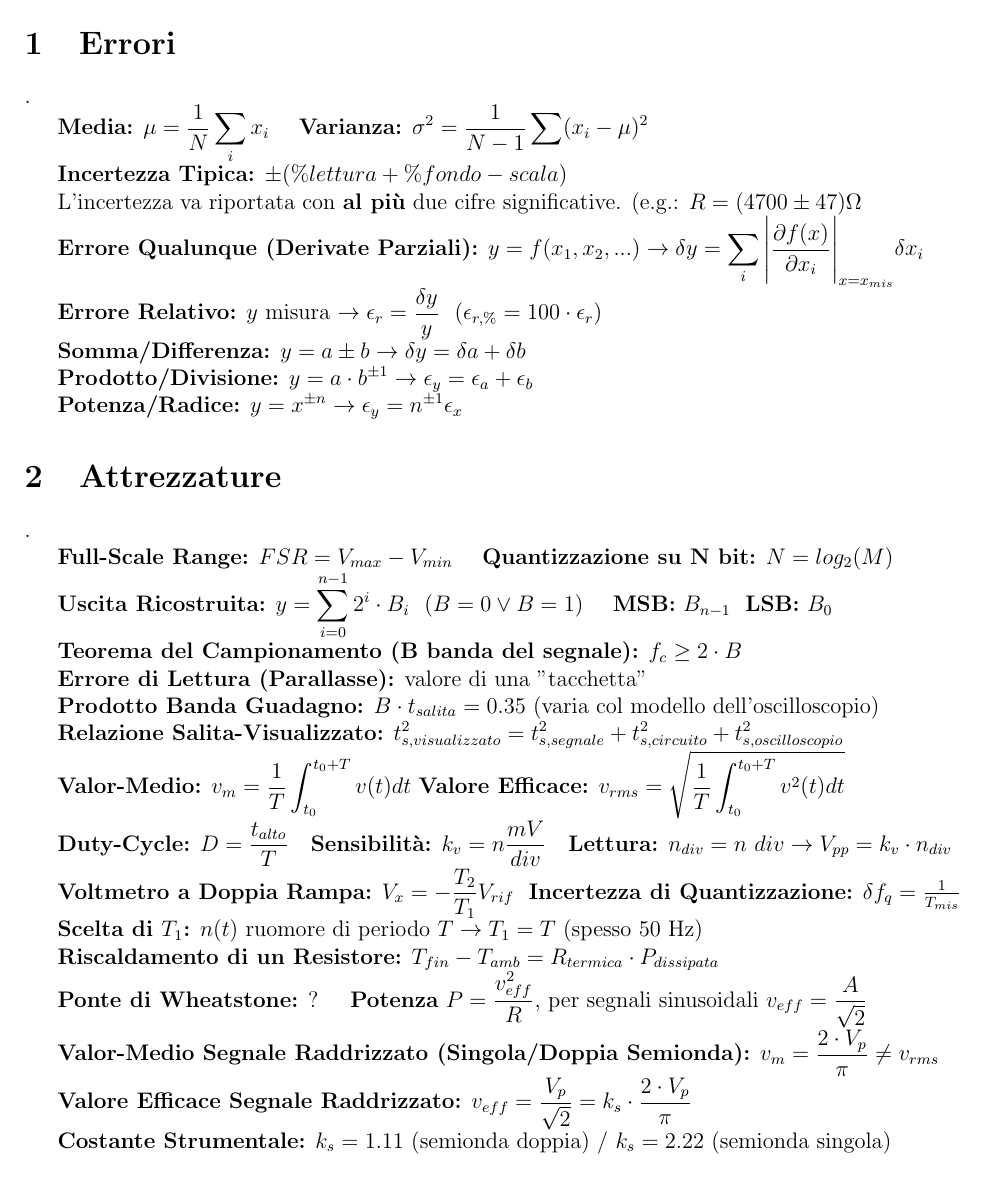
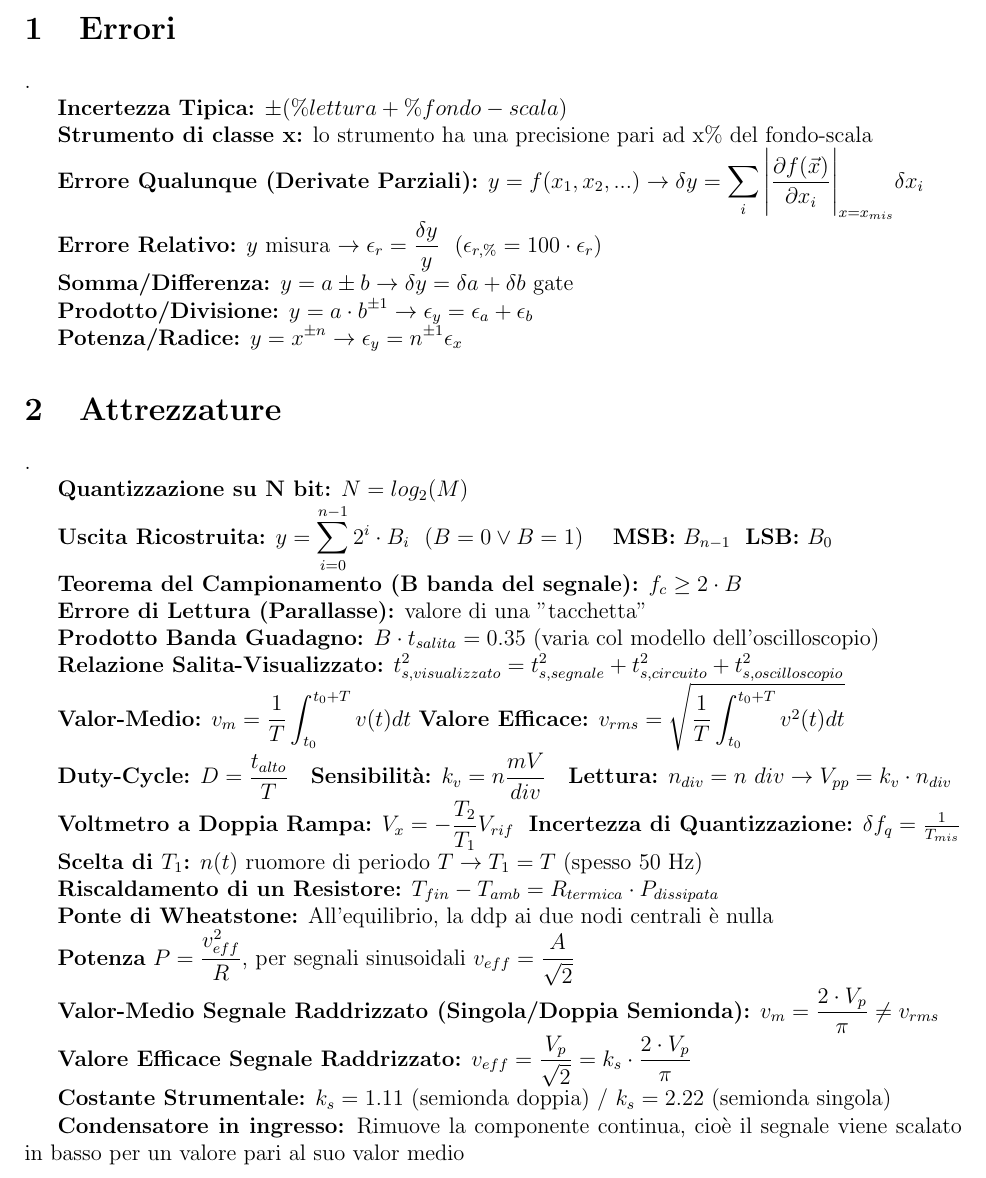
Before and after one commit to coccocarmiano/formulariosetmpolito, a LaTeX document (recap.tex): part of page 1 of 4, cut so that both start at the same text. Compiled offline with pdfLaTeX.

Commit message:
Qualche fix

```diff
--- a/recap.tex
+++ b/recap.tex
@@ -1,6 +1,6 @@
 \documentclass[12pt]{extarticle}
-    \title{\textbf{Gummi 0.8.0}}
-    \author{Alexander van der Meij}
+    \title{FormularioSetm}
+    \author{{Cocco}}
     \date{}
 \usepackage[margin=2cm]{geometry}
 \begin{document}
@@ -8,17 +8,20 @@
 {\bf \huge Misure}
 \section{Errori}.
 
-{\bf Media:} $ \displaystyle \mu = \frac{1}{N}\sum_i x_i $ \ \ \ {\bf Varianza:} $\displaystyle \sigma^2 = \frac{1}{N-1}\sum (x_i - \mu)^2 $
+%{\bf Media:} $ \displaystyle \mu = \frac{1}{N}\sum_i x_i $ \ \ \ {\bf Varianza:} $\displaystyle \sigma^2 = \frac{1}{N-1}\sum (x_i - \mu)^2 $
 
 {\bf Incertezza Tipica:} $\pm (\% lettura + \% fondo-scala) $
 
-L'incertezza va riportata con {\bf al più} due cifre significative. (e.g.: $ R = (4700 \pm 47) \Omega $
+{\bf Strumento di classe x:} lo strumento ha una precisione pari ad x\% del fondo-scala
 
-{\bf Errore Qualunque (Derivate Parziali):} $\displaystyle y = f(x_1, x_2, ...) \to \delta y  = \sum_i \Bigg |\frac{\partial f(x)}{\partial x_i}\Bigg |_{x=x_{mis}} \delta x_i $
+%L'incertezza va riportata con {\bf al più} due cifre significative. (e.g.: $ R = (4700 \pm 47) \Omega $
+
+{\bf Errore Qualunque (Derivate Parziali):} $\displaystyle y = f(x_1, x_2, ...) \to \delta y  = \sum_i \Bigg |\frac{\partial f(\vec{x})}{\partial x_i}\Bigg |_{x=x_{mis}} \delta x_i $
 
 {\bf Errore Relativo:} $y$ misura $\displaystyle\to \epsilon_r = \frac{\delta y}{y} \ \ (\epsilon_{r, \%} = 100\cdot\epsilon_r)$
 
-{\bf Somma/Differenza:} $y = a \pm b \to \delta y = \delta a + \delta b$
+{\bf Somma/Differenza:} $y = a \pm b \to \delta y = \delta a + \delta b$ gate
+
 
 {\bf Prodotto/Divisione:} $\displaystyle y = a\cdot b^{\pm 1} \to \epsilon_y = \epsilon_a + \epsilon_b$
 
@@ -26,7 +29,9 @@ L'incertezza va riportata con {\bf al più} due cifre significative. (e.g.: $ R
 
 \section{Attrezzature}.
 
-{\bf Full-Scale Range:} $ FSR = V_{max} - V_{min} $ \ \ \ {\bf Quantizzazione su N bit:} $ N = log_2(M) $
+%{\bf Full-Scale Range:} $ FSR = V_{max} - V_{min} $
+
+{\bf Quantizzazione su N bit:} $ N = log_2(M) $
 
 {\bf Uscita Ricostruita:} $\displaystyle y = \sum_{i=0}^{n-1} 2^i\cdot B_i \ \ (B = 0 \lor B = 1)$ \ \ \ {\bf MSB:} $ B_{n-1} $ \ {\bf LSB:} $ B_0 $
 
@@ -48,13 +53,17 @@ L'incertezza va riportata con {\bf al più} due cifre significative. (e.g.: $ R
 
 {\bf Riscaldamento di un Resistore:} $\displaystyle T_{fin} - T_{amb} = R_{termica}\cdot P_{dissipata}$
 
-{\bf Ponte di Wheatstone:} ? \ \ \ {\bf Potenza} $\displaystyle P = \frac{v_{eff}^2}{R} $, per segnali sinusoidali $\displaystyle v_{eff} = \frac{A}{\sqrt{2}}$
+{\bf Ponte di Wheatstone:} All'equilibrio, la ddp ai due nodi centrali è nulla
+
+{\bf Potenza} $\displaystyle P = \frac{v_{eff}^2}{R} $, per segnali sinusoidali $\displaystyle v_{eff} = \frac{A}{\sqrt{2}}$
 
 {\bf Valor-Medio Segnale Raddrizzato (Singola/Doppia Semionda):}  $\displaystyle v_m = \frac{2\cdot V_p}{\pi} \neq v_{rms}$
 
 {\bf Valore Efficace Segnale Raddrizzato:} $\displaystyle v_{eff} = \frac{V_p}{\sqrt{2}} = k_s\cdot\frac{2\cdot V_p}{\pi}$
 
 {\bf Costante Strumentale:} $\displaystyle k_s = 1.11 $ (semionda doppia) / $\displaystyle k_s = 2.22 $ (semionda singola)
+
+{\bf Condensatore in ingresso:} Rimuove la componente continua, cioè il segnale viene scalato in basso per un valore pari al suo valor medio
 
 
 \newpage
```
Also changed, not shown: recap.pdf, recap.tex (26 more changed lines).
